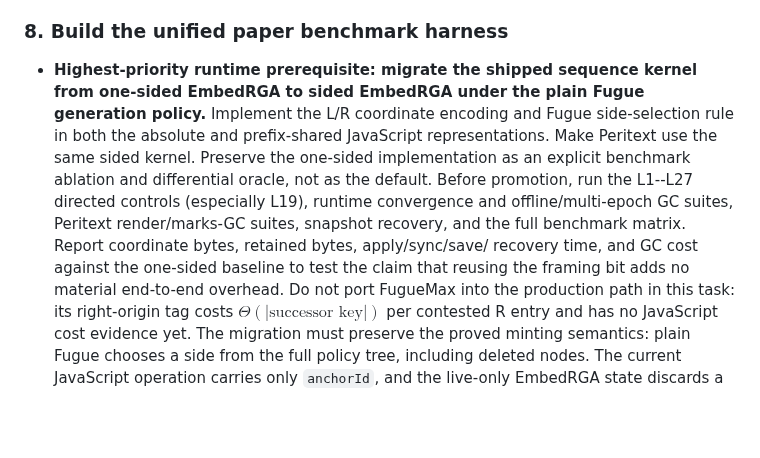
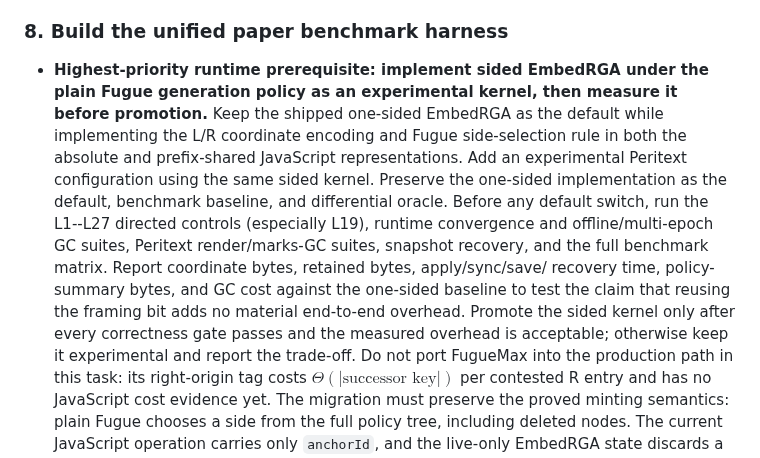
Before and after one commit to fplaunchpad/sal, a Markdown page: PRIORITIZED_REMAINING_WORK.md, the part around the change. Rendered like a GitHub page; blank space fills up the shorter version.

Commit message:
Gate sided EmbedRGA promotion on benchmarks

```diff
--- a/PRIORITIZED_REMAINING_WORK.md
+++ b/PRIORITIZED_REMAINING_WORK.md
@@ -353,18 +353,23 @@ behavioral layer to the conditioned RA-linearizability certificate.
 
 ### 8. Build the unified paper benchmark harness
 
-- **Highest-priority runtime prerequisite: migrate the shipped sequence
-  kernel from one-sided EmbedRGA to sided EmbedRGA under the plain Fugue
-  generation policy.** Implement the L/R coordinate encoding and Fugue
+- **Highest-priority runtime prerequisite: implement sided EmbedRGA under the
+  plain Fugue generation policy as an experimental kernel, then measure it
+  before promotion.** Keep the shipped one-sided EmbedRGA as the default while
+  implementing the L/R coordinate encoding and Fugue
   side-selection rule in both the absolute and prefix-shared JavaScript
-  representations. Make Peritext use the same sided kernel. Preserve the
-  one-sided implementation as an explicit benchmark ablation and differential
-  oracle, not as the default. Before promotion, run the L1--L27 directed
+  representations. Add an experimental Peritext configuration using the same
+  sided kernel. Preserve the one-sided implementation as the default,
+  benchmark baseline, and differential oracle. Before any default switch, run
+  the L1--L27 directed
   controls (especially L19), runtime convergence and offline/multi-epoch GC
   suites, Peritext render/marks-GC suites, snapshot recovery, and the full
   benchmark matrix. Report coordinate bytes, retained bytes, apply/sync/save/
-  recovery time, and GC cost against the one-sided baseline to test the claim
-  that reusing the framing bit adds no material end-to-end overhead. Do not
+  recovery time, policy-summary bytes, and GC cost against the one-sided
+  baseline to test the claim that reusing the framing bit adds no material
+  end-to-end overhead. Promote the sided kernel only after every correctness
+  gate passes and the measured overhead is acceptable; otherwise keep it
+  experimental and report the trade-off. Do not
   port FugueMax into the production path in this task: its right-origin tag
   costs $\Theta(|\text{successor key}|)$ per contested R entry and has no
   JavaScript cost evidence yet.
```
